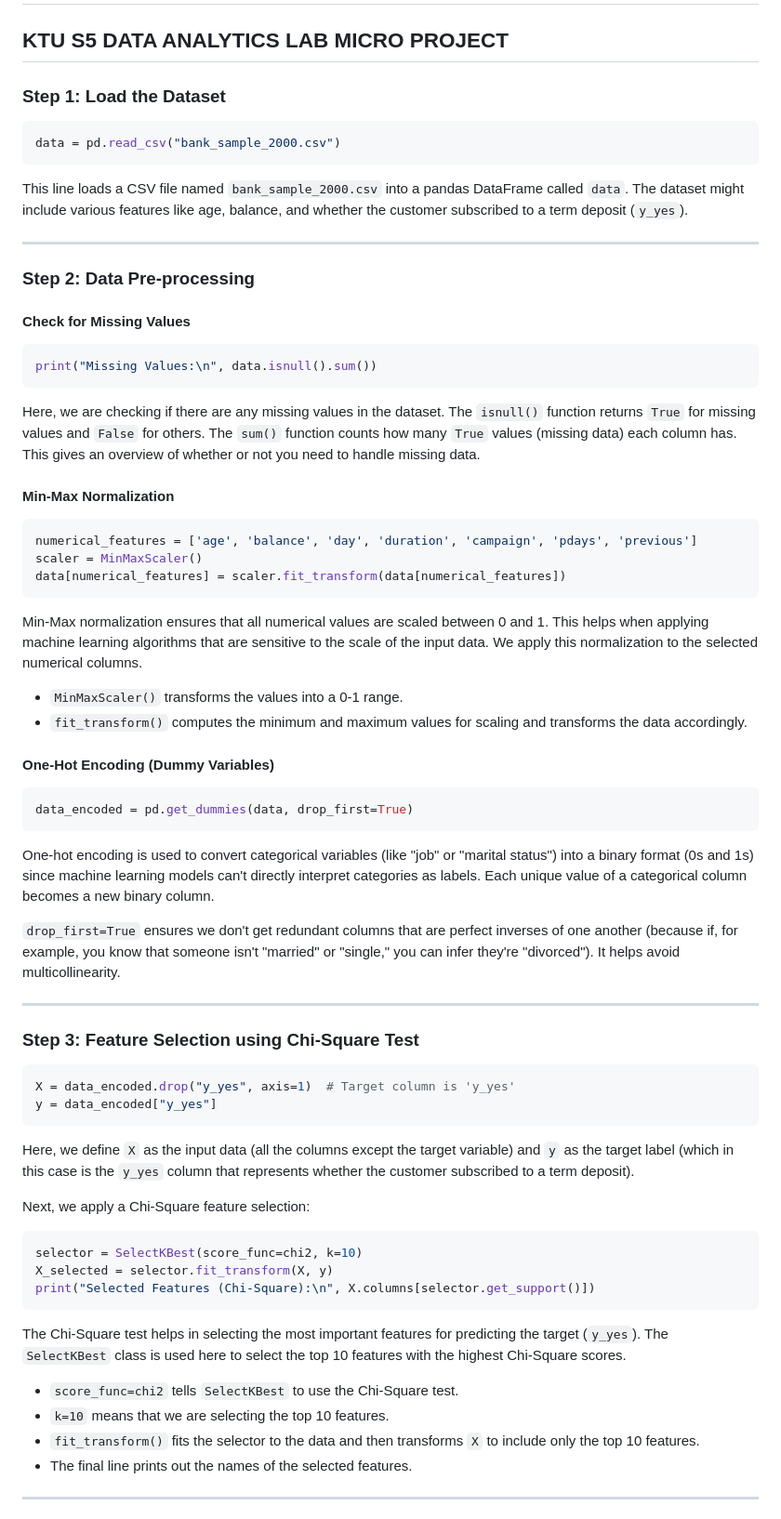
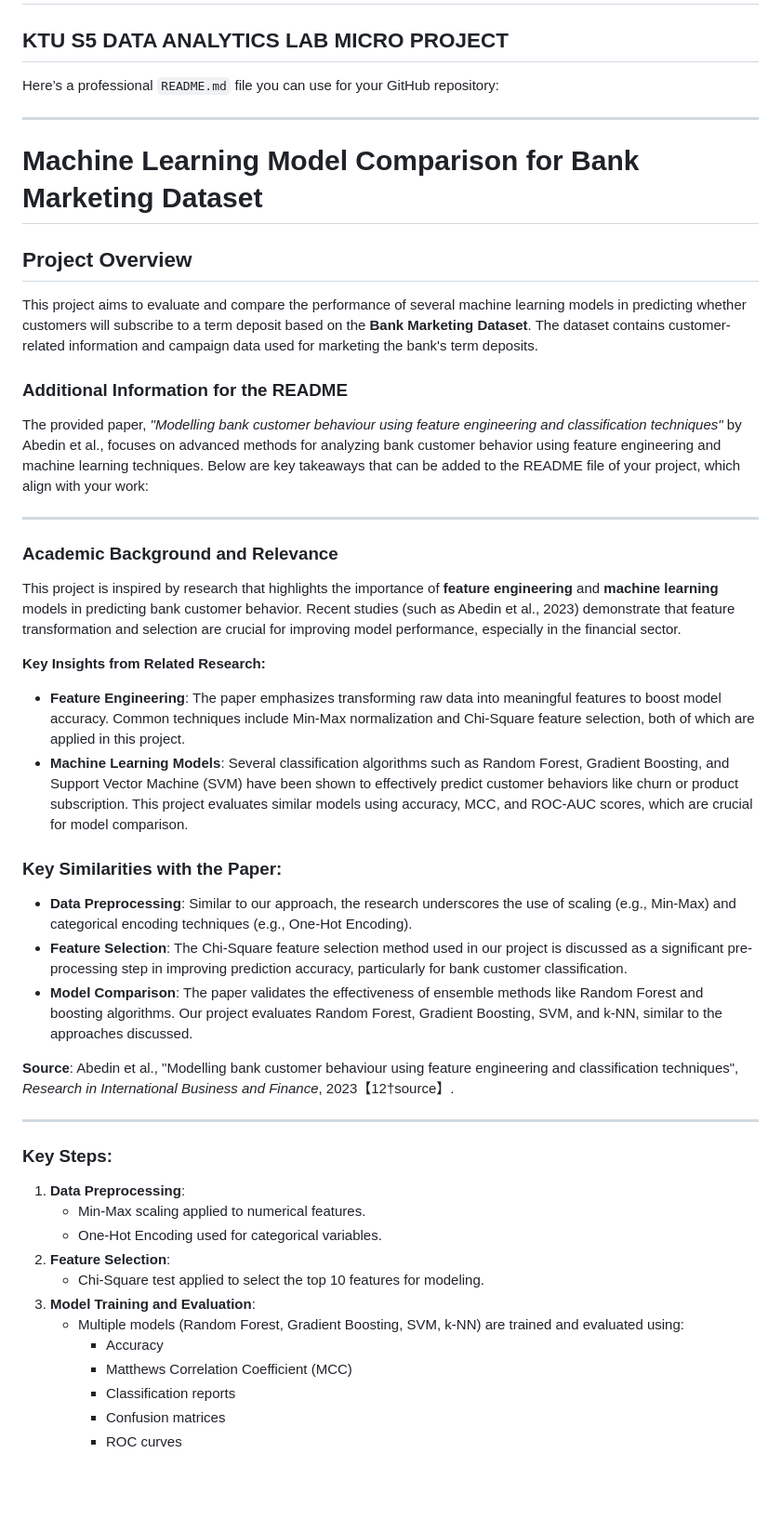
Before and after one commit to RAHULKRISHNAKR/Bank-Customer-Behaviour, a Markdown page: README.md, the part around the change printed below. Shown: that part at 93% size. GitHub-like rendering; blank space fills up the shorter version.

````diff
--- a/README.md
+++ b/README.md
@@ -1,62 +1,49 @@
 # Bank-Customer-Behaviour
 ## KTU S5 DATA ANALYTICS LAB MICRO PROJECT
 
-
-### Step 1: Load the Dataset
-```python
-data = pd.read_csv("bank_sample_2000.csv")
-```
-This line loads a CSV file named `bank_sample_2000.csv` into a pandas DataFrame called `data`. The dataset might include various features like age, balance, and whether the customer subscribed to a term deposit (`y_yes`).
+Here’s a professional `README.md` file you can use for your GitHub repository:
 
 ---
 
-### Step 2: Data Pre-processing
+# Machine Learning Model Comparison for Bank Marketing Dataset
 
-#### Check for Missing Values
-```python
-print("Missing Values:\n", data.isnull().sum())
-```
-Here, we are checking if there are any missing values in the dataset. The `isnull()` function returns `True` for missing values and `False` for others. The `sum()` function counts how many `True` values (missing data) each column has. This gives an overview of whether or not you need to handle missing data.
+## Project Overview
 
-#### Min-Max Normalization
-```python
-numerical_features = ['age', 'balance', 'day', 'duration', 'campaign', 'pdays', 'previous']
-scaler = MinMaxScaler()
-data[numerical_features] = scaler.fit_transform(data[numerical_features])
-```
-Min-Max normalization ensures that all numerical values are scaled between 0 and 1. This helps when applying machine learning algorithms that are sensitive to the scale of the input data. We apply this normalization to the selected numerical columns.
-- `MinMaxScaler()` transforms the values into a 0-1 range.
-- `fit_transform()` computes the minimum and maximum values for scaling and transforms the data accordingly.
+This project aims to evaluate and compare the performance of several machine learning models in predicting whether customers will subscribe to a term deposit based on the **Bank Marketing Dataset**. The dataset contains customer-related information and campaign data used for marketing the bank's term deposits.
 
-#### One-Hot Encoding (Dummy Variables)
-```python
-data_encoded = pd.get_dummies(data, drop_first=True)
-```
-One-hot encoding is used to convert categorical variables (like "job" or "marital status") into a binary format (0s and 1s) since machine learning models can't directly interpret categories as labels. Each unique value of a categorical column becomes a new binary column.
+### Additional Information for the README
 
-`drop_first=True` ensures we don't get redundant columns that are perfect inverses of one another (because if, for example, you know that someone isn't "married" or "single," you can infer they're "divorced"). It helps avoid multicollinearity.
+The provided paper, *"Modelling bank customer behaviour using feature engineering and classification techniques"* by Abedin et al., focuses on advanced methods for analyzing bank customer behavior using feature engineering and machine learning techniques. Below are key takeaways that can be added to the README file of your project, which align with your work:
 
 ---
 
-### Step 3: Feature Selection using Chi-Square Test
-```python
-X = data_encoded.drop("y_yes", axis=1)  # Target column is 'y_yes'
-y = data_encoded["y_yes"]
-```
-Here, we define `X` as the input data (all the columns except the target variable) and `y` as the target label (which in this case is the `y_yes` column that represents whether the customer subscribed to a term deposit).
+### Academic Background and Relevance
 
-Next, we apply a Chi-Square feature selection:
-```python
-selector = SelectKBest(score_func=chi2, k=10)
-X_selected = selector.fit_transform(X, y)
-print("Selected Features (Chi-Square):\n", X.columns[selector.get_support()])
-```
-The Chi-Square test helps in selecting the most important features for predicting the target (`y_yes`). The `SelectKBest` class is used here to select the top 10 features with the highest Chi-Square scores.
+This project is inspired by research that highlights the importance of **feature engineering** and **machine learning** models in predicting bank customer behavior. Recent studies (such as Abedin et al., 2023) demonstrate that feature transformation and selection are crucial for improving model performance, especially in the financial sector.
 
-- `score_func=chi2` tells `SelectKBest` to use the Chi-Square test.
-- `k=10` means that we are selecting the top 10 features.
-- `fit_transform()` fits the selector to the data and then transforms `X` to include only the top 10 features.
-- The final line prints out the names of the selected features.
+**Key Insights from Related Research:**
+- **Feature Engineering**: The paper emphasizes transforming raw data into meaningful features to boost model accuracy. Common techniques include Min-Max normalization and Chi-Square feature selection, both of which are applied in this project.
+- **Machine Learning Models**: Several classification algorithms such as Random Forest, Gradient Boosting, and Support Vector Machine (SVM) have been shown to effectively predict customer behaviors like churn or product subscription. This project evaluates similar models using accuracy, MCC, and ROC-AUC scores, which are crucial for model comparison.
+
+### Key Similarities with the Paper:
+- **Data Preprocessing**: Similar to our approach, the research underscores the use of scaling (e.g., Min-Max) and categorical encoding techniques (e.g., One-Hot Encoding).
+- **Feature Selection**: The Chi-Square feature selection method used in our project is discussed as a significant pre-processing step in improving prediction accuracy, particularly for bank customer classification.
+- **Model Comparison**: The paper validates the effectiveness of ensemble methods like Random Forest and boosting algorithms. Our project evaluates Random Forest, Gradient Boosting, SVM, and k-NN, similar to the approaches discussed.
+
+**Source**: Abedin et al., "Modelling bank customer behaviour using feature engineering and classification techniques", *Research in International Business and Finance*, 2023【12†source】.
 
 ---
+### Key Steps:
+1. **Data Preprocessing**:
+   - Min-Max scaling applied to numerical features.
+   - One-Hot Encoding used for categorical variables.
+2. **Feature Selection**:
+   - Chi-Square test applied to select the top 10 features for modeling.
+3. **Model Training and Evaluation**:
+   - Multiple models (Random Forest, Gradient Boosting, SVM, k-NN) are trained and evaluated using:
+     - Accuracy
+     - Matthews Correlation Coefficient (MCC)
+     - Classification reports
+     - Confusion matrices
+     - ROC curves
 
````
Also changed, not shown: other parts of README.md (+105 -72 lines).
